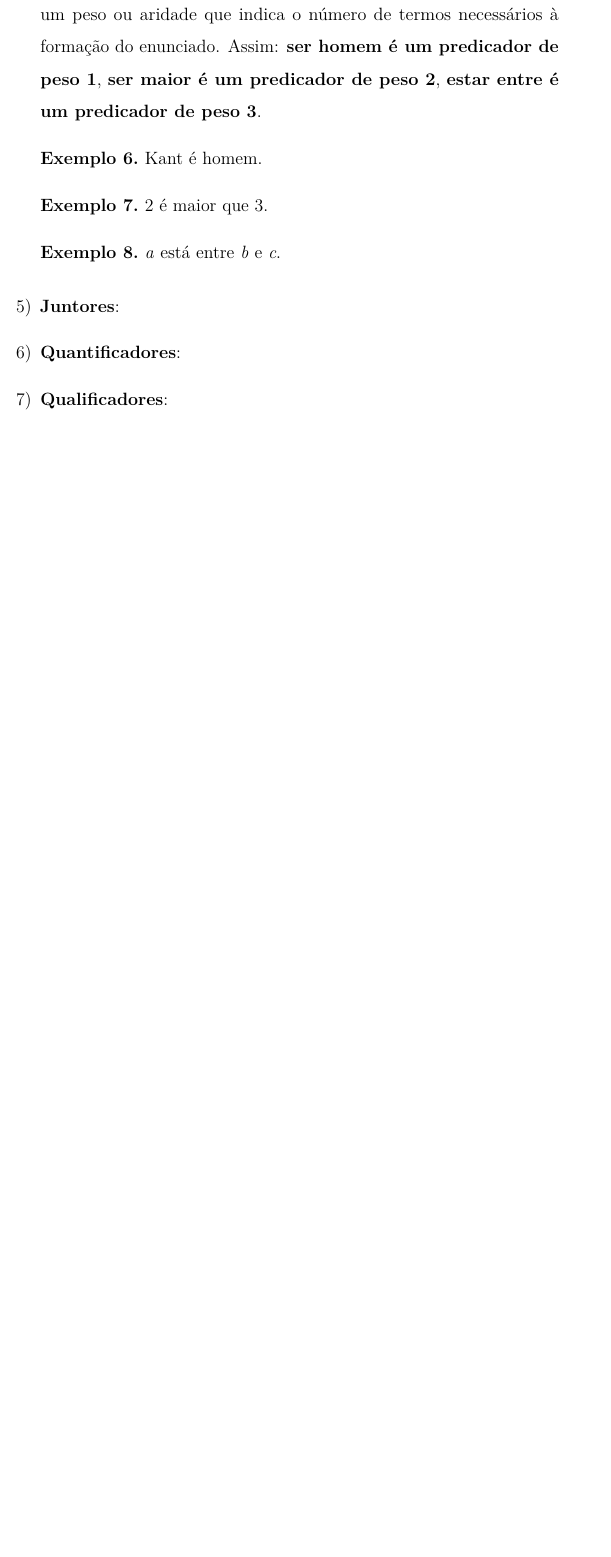
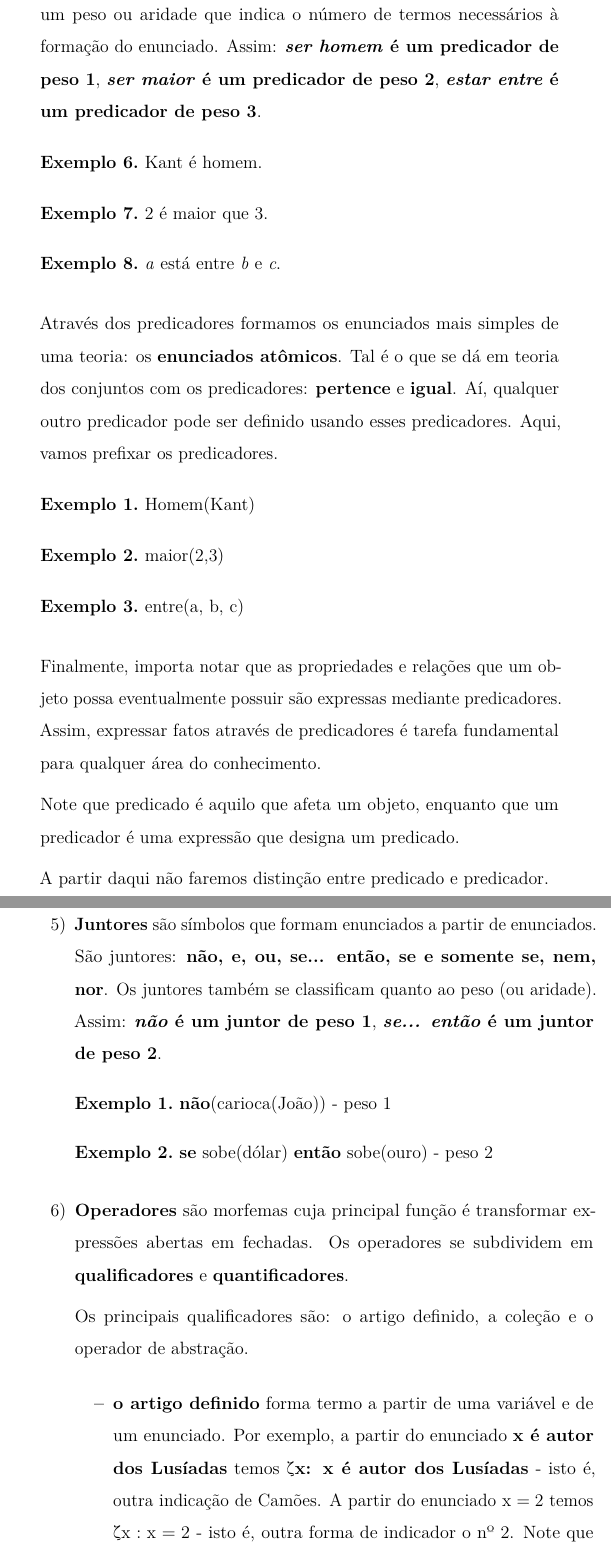
Before and after one commit to AtilioA/Learning-LaTeX, a LaTeX thesis (Apostila Rosane/main-Apostila-Rosane.tex, which reads Apostila Rosane/capitulo1-Apostila-Rosane.tex): part of page 20 of 23 before the commit and two parts of pages 20 and 21 of 27 after it, the two joined at a grey line, cut so that both start at the same text, the shorter picture padded with empty space. Compiled offline with pdfLaTeX.

Commit message:
Continuação

```diff
--- a/Apostila Rosane/capitulo1-Apostila-Rosane.tex
+++ b/Apostila Rosane/capitulo1-Apostila-Rosane.tex
@@ -601,7 +601,42 @@ Cabe agora investigar a função que essas partículas exercem na linguagem.
         \textit{a} está entre \textit{b} e \textit{c}.
     \end{exemplo}
 
+    Através dos predicadores formamos os enunciados mais simples de uma teoria: os \textbf{enunciados atômicos}.
+    Tal é o que se dá em teoria dos conjuntos com os predicadores: \textbf{pertence} e \textbf{igual}.
+    Aí, qualquer outro predicador pode ser definido usando esses predicadores.
+    Aqui, vamos prefixar os predicadores.
 
-    \item \textbf{Juntores}:
-    \item \textbf{Quantificadores}:
-    \item \textbf{Qualificadores}:
+    \setcounter{exemplo}{0}
+    \begin{exemplo}
+        Homem(Kant)
+    \end{exemplo}
+    \begin{exemplo}
+        maior(2,3)
+    \end{exemplo}
+    \begin{exemplo}
+        entre(a, b, c)
+    \end{exemplo}
+
+    Finalmente, importa notar que as propriedades e relações que um objeto possa eventualmente possuir são expressas mediante predicadores.
+    Assim, expressar fatos através de predicadores é tarefa fundamental para qualquer área do conhecimento.
+
+    Note que predicado é aquilo que afeta um objeto, enquanto que um predicador é uma expressão que designa um predicado.
+
+    A partir daqui não faremos distinção entre predicado e predicador.
+
+    \item \textbf{Juntores} são símbolos que formam enunciados a partir de enunciados. São juntores: \textbf{não, e, ou, se... então, se e somente se, nem, nor}. Os juntores também se classificam quanto ao peso (ou aridade). Assim: \textbf{\textit{não} é um juntor de peso 1}, \textbf{\textit{se... então} é um juntor de peso 2}.
+
+    \setcounter{exemplo}{0}
+        \begin{exemplo}
+            \textbf{não}(carioca(João)) - peso 1 %\hspace*{\fill}- peso 1
+        \end{exemplo}
+
+        \begin{exemplo}
+            \textbf{se} sobe(dólar) \textbf{então} sobe(ouro) - peso 2 %\hspace*{\fill}- peso 2
+        \end{exemplo}
+    \item \textbf{Operadores} são morfemas cuja principal função é transformar expressões abertas em fechadas. Os operadores se subdividem em \textbf{qualificadores} e \textbf{quantificadores}.
+
+    Os principais qualificadores são: o artigo definido, a coleção e o operador de abstração.
+
+    \begin{enumerate}[label={\textbf{--}}]
+        \item \textbf{o artigo definido} forma termo a partir de uma variável e de um enunciado. Por exemplo, a partir do enunciado \textbf{x é autor dos Lusíadas} temos \textbf{$\zeta$x: x é autor dos Lusíadas} - isto é, outra indicação de Camões. A partir do enunciado \textbf{$x = 2$} temos $\zeta x: x = 2$ - isto é, outra forma de indicador o nº 2. Note que este operador é também chamado de descritor.
@@ -607,0 +654 @@ Cabe agora investigar a função que essas partículas exercem na linguagem.
+        A partir do enunciado p(x) formamos \bm{$\{ x / p(x) \}$}, i.e., a coleção dos objetos que satisfazem ao enunciado \textbf{p(x)}. %! este parágrafo deveria estar mais recuado
--- a/Apostila Rosane/main-Apostila-Rosane.tex
+++ b/Apostila Rosane/main-Apostila-Rosane.tex
@@ -72,7 +72,7 @@
   \endgroup
 }
 
-\newenvironment{tightcenter}{%
+\newenvironment{tightcenter}{% <- Este % impede que o espaço em branco seguinte seja utilizado no comando
   \setlength\topsep{0pt}
   \setlength\parskip{0pt}
   \begin{center}
```
Also changed, not shown: Apostila Rosane/capitulo2-Apostila-Rosane.tex (+1 -0 lines), Apostila Rosane/capitulo1-Apostila-Rosane.tex (52 more changed lines), Apostila Rosane/main-Apostila-Rosane.tex (10 more changed lines).
